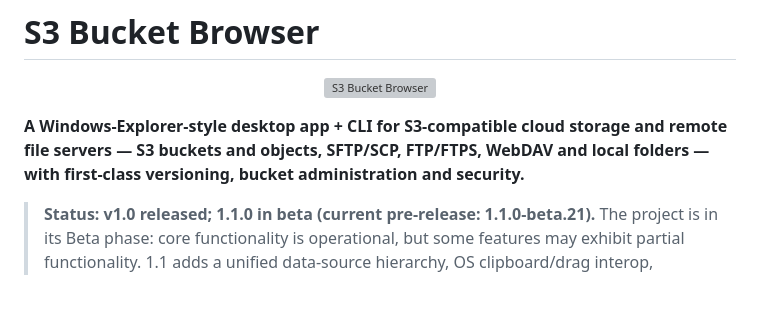
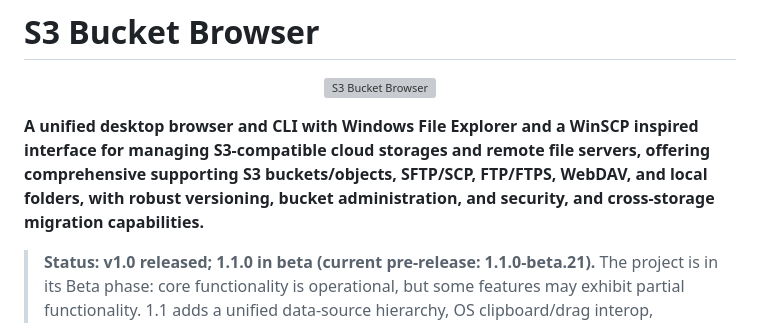
Before and after one commit to MikkoP88/s3-bucket-browser, a Markdown page: README.md, the part around the change. Drawn GitHub-style; blank space fills up the shorter version; grey boxes are pictures that could not be loaded.

```diff
--- a/README.md
+++ b/README.md
@@ -2,7 +2,7 @@
 
 <p align="center"><img src="build/icon.svg" width="120" alt="S3 Bucket Browser" /></p>
 
-**A Windows-Explorer-style desktop app + CLI for S3-compatible cloud storage and remote file servers — S3 buckets and objects, SFTP/SCP, FTP/FTPS, WebDAV and local folders — with first-class versioning, bucket administration and security.**
+**A unified desktop browser and CLI with Windows File Explorer and a WinSCP inspired interface for managing S3‑compatible cloud storages and remote file servers, offering comprehensive supporting S3 buckets/objects, SFTP/SCP, FTP/FTPS, WebDAV, and local folders, with robust versioning, bucket administration, and security, and cross‑storage migration capabilities.**
 
 > **Status: v1.0 released; 1.1.0 in beta (current pre-release: 1.1.0-beta.21).** The project is in its Beta phase: core functionality is operational, but some features may exhibit partial functionality. 1.1 adds a unified data-source hierarchy, OS clipboard/drag interop, credential import, and a unified versioned-delete flow — see the [CHANGELOG](CHANGELOG.md).
 
```
